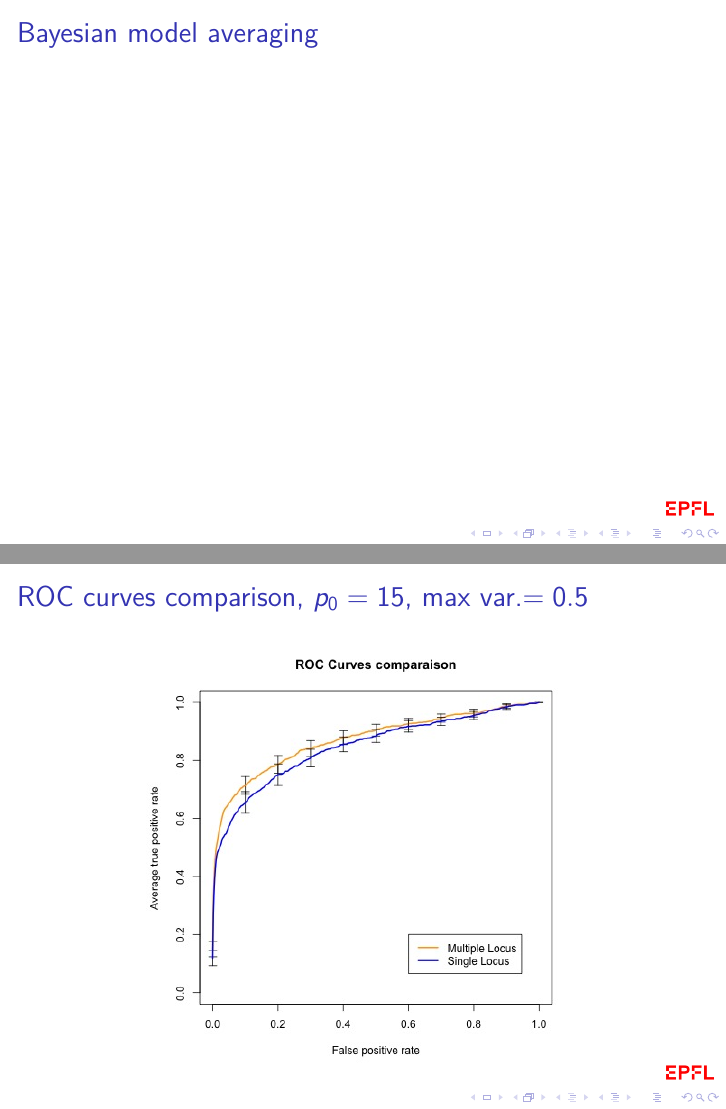
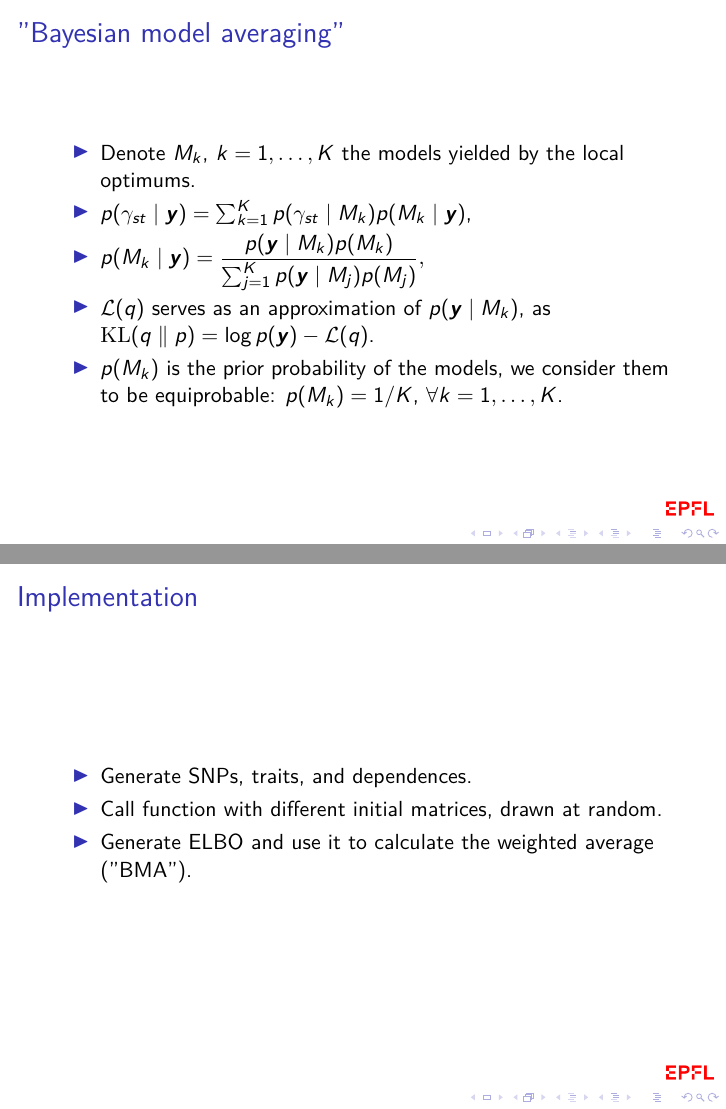
Before and after one commit to WilliamVanRooij/MasterProject, LaTeX slides (LaTeX/20190405_MidTermPres.tex): pages 9 and 10 of 13 before the commit and pages 10 and 11 of 16 after it, joined at a grey line. Compiled offline with pdfLaTeX.

Commit message:
Update 10.04.19

```diff
--- a/LaTeX/20190405_MidTermPres.tex
+++ b/LaTeX/20190405_MidTermPres.tex
@@ -126,8 +145,23 @@ RETURN: $q(z).$
 \end{frame}
 
 \begin{frame}
-\frametitle{Bayesian model averaging}
+\frametitle{"Bayesian model averaging"}
+\begin{itemize}
+\item Denote $M_k$, $k= 1,\ldots, K$ the models yielded by the local optimums.
+\item $p(\gamma_{st} \mid \boldsymbol{y}) = \sum_{k=1}^{K}p(\gamma_{st}\mid M_k)p(M_k \mid \boldsymbol{y})$,
+\item $p(M_k \mid \boldsymbol{y}) = \dfrac{p(\boldsymbol{y} \mid M_k)p(M_k)}{\sum_{j=1}^{K}p(\boldsymbol{y}\mid M_j)p(M_j)},$
+\item $\mathcal{L}(q)$ serves as an approximation of $p(\boldsymbol{y} \mid M_k)$, as $\KL(q\parallel p) = \log p(\boldsymbol{y}) - \mathcal{L}(q)$.
+\item $p(M_k)$ is the prior probability of the models, we consider them to be equiprobable: $p(M_k) = 1/K$, $\forall k = 1,\ldots,K$.
+\end{itemize}
+\end{frame}
 
+\begin{frame}
+\frametitle{Implementation}
+\begin{itemize}
+\item Generate SNPs, traits, and dependences.
+\item Call function with different initial matrices, drawn at random.
+\item Generate ELBO and use it to calculate the weighted average ("BMA").
+\end{itemize}
 \end{frame}
 
 
@@ -137,15 +171,12 @@ RETURN: $q(z).$
 
 
 
-
-
-
-
-
-
-
-
-
+\begin{frame}
+\frametitle{Probabilities of association with weighted averaging}
+\begin{figure}
+\includegraphics[width=3.7in]{images/LD_blockCorr.png}
+\end{figure}
+\end{frame}
 
 
 \begin{frame}
```
Also changed, not shown: LaTeX/20190405_MidTermPres.pdf, LaTeX/images/LD_blockCorr.png (added), LaTeX/20190405_MidTermPres.tex (41 more changed lines), 6 other files.
